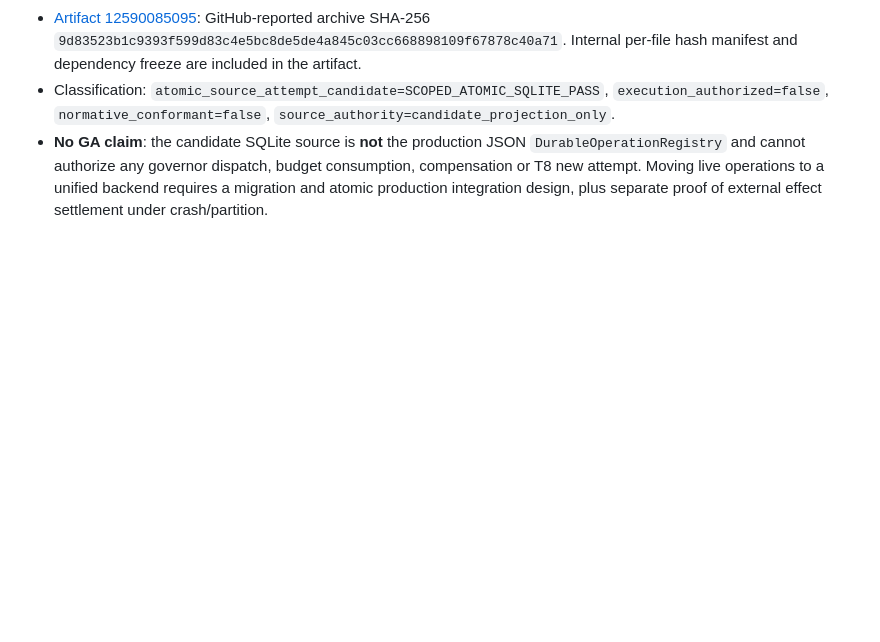
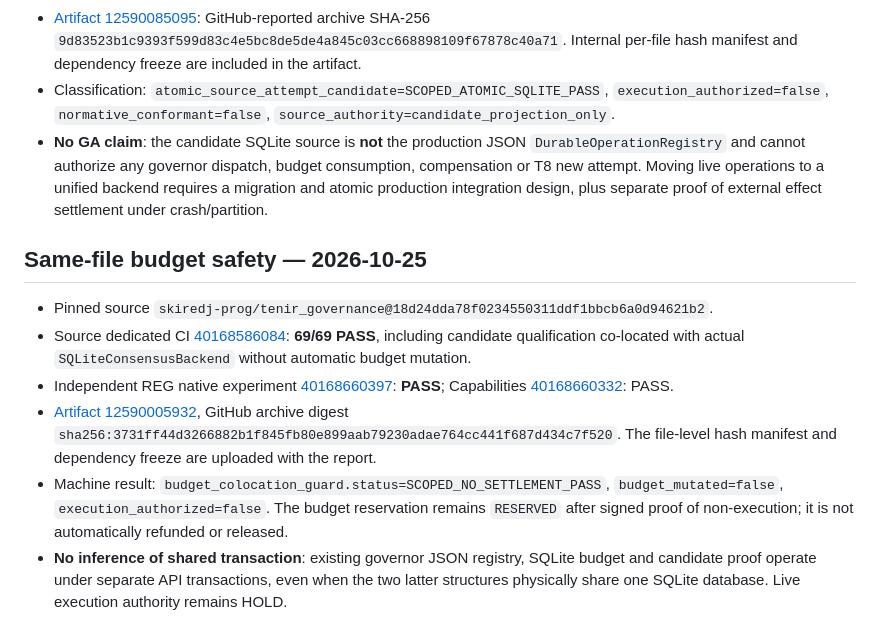
Before and after one commit to skiredj-prog/reg-conformance, a Markdown page: qualification_candidates/T6_T7_EVIDENCE.md, the part around the change. Drawn GitHub-style; blank space fills up the shorter version.

Commit message:
evidence: capture green budget colocation guard, source SHA and REG archive digest

```diff
--- a/qualification_candidates/T6_T7_EVIDENCE.md
+++ b/qualification_candidates/T6_T7_EVIDENCE.md
@@ -43,3 +43,12 @@ This CI **does not** demonstrate: production governor/dispatch coupling, dual-st
 - [Artifact 12590085095](https://github.com/skiredj-prog/reg-conformance/actions/runs/40168362170/artifacts/12590085095): GitHub-reported archive SHA-256 `9d83523b1c9393f599d83c4e5bc8de5de4a845c03cc668898109f67878c40a71`. Internal per-file hash manifest and dependency freeze are included in the artifact.
 - Classification: `atomic_source_attempt_candidate=SCOPED_ATOMIC_SQLITE_PASS`, `execution_authorized=false`, `normative_conformant=false`, `source_authority=candidate_projection_only`.
 - **No GA claim**: the candidate SQLite source is **not** the production JSON `DurableOperationRegistry` and cannot authorize any governor dispatch, budget consumption, compensation or T8 new attempt. Moving live operations to a unified backend requires a migration and atomic production integration design, plus separate proof of external effect settlement under crash/partition.
+
+## Same-file budget safety — 2026-10-25
+
+- Pinned source `skiredj-prog/tenir_governance@18d24dda78f0234550311ddf1bbcb6a0d94621b2`.
+- Source dedicated CI [40168586084](https://github.com/skiredj-prog/tenir_governance/actions/runs/40168586084): **69/69 PASS**, including candidate qualification co-located with actual `SQLiteConsensusBackend` without automatic budget mutation.
+- Independent REG native experiment [40168660397](https://github.com/skiredj-prog/reg-conformance/actions/runs/40168660397): **PASS**; Capabilities [40168660332](https://github.com/skiredj-prog/reg-conformance/actions/runs/40168660332): PASS.
+- [Artifact 12590005932](https://github.com/skiredj-prog/reg-conformance/actions/runs/40168660397/artifacts/12590005932), GitHub archive digest `sha256:3731ff44d3266882b1f845fb80e899aab79230adae764cc441f687d434c7f520`. The file-level hash manifest and dependency freeze are uploaded with the report.
+- Machine result: `budget_colocation_guard.status=SCOPED_NO_SETTLEMENT_PASS`, `budget_mutated=false`, `execution_authorized=false`. The budget reservation remains `RESERVED` after signed proof of non-execution; it is not automatically refunded or released.
+- **No inference of shared transaction**: existing governor JSON registry, SQLite budget and candidate proof operate under separate API transactions, even when the two latter structures physically share one SQLite database. Live execution authority remains HOLD.
```
